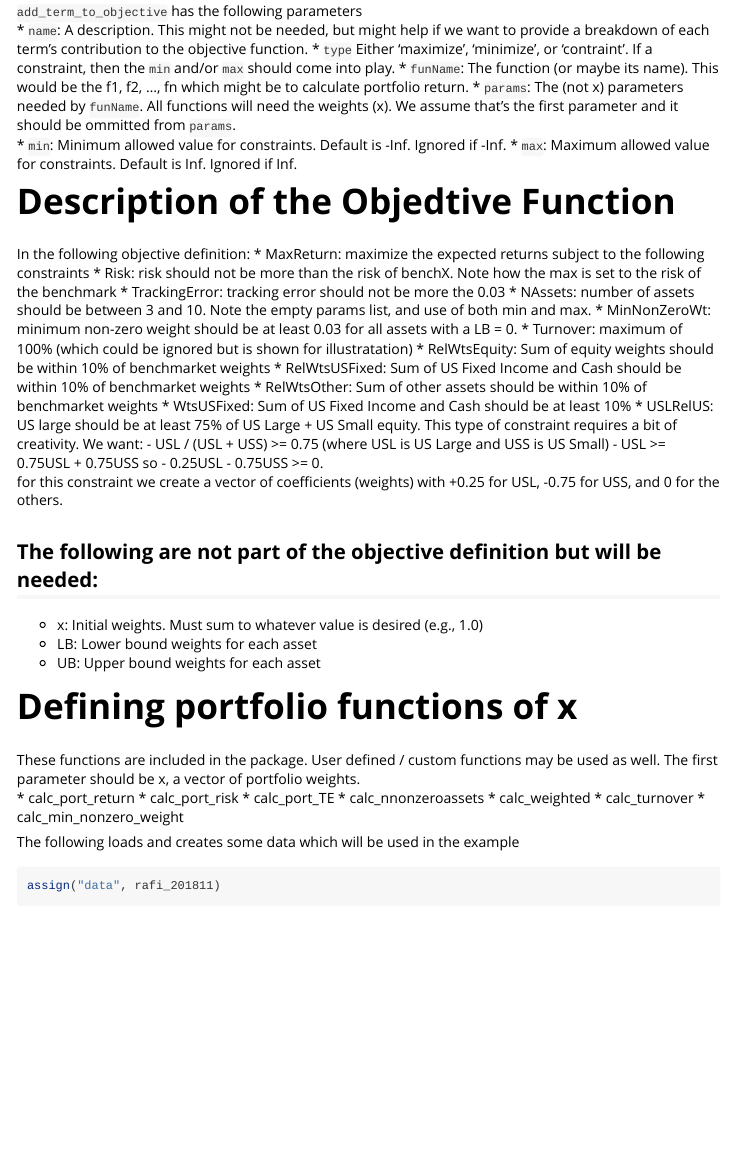
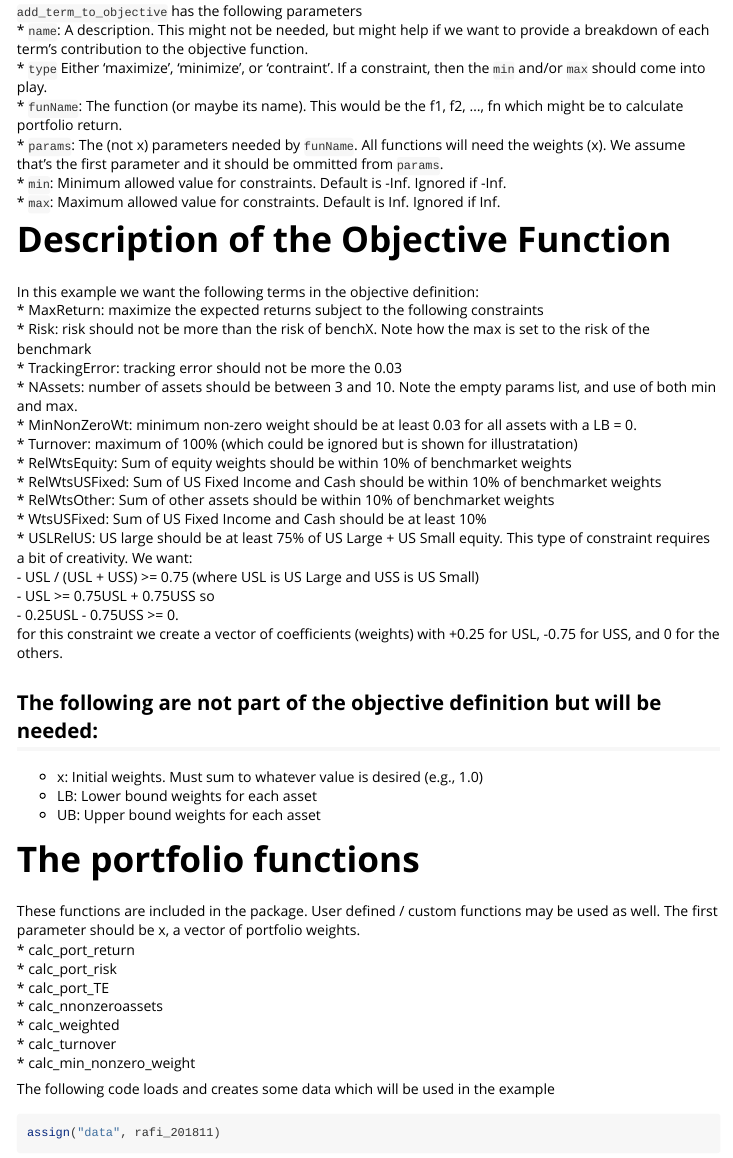
Before and after one commit to jkr216/rex-sandbox, an R Markdown document (portOptimizer/vignettes/addTermToObjective.Rmd): the page in a window 1100 px wide, from 660 px down. Rendered offline with R 4.5, knitr and Pandoc, with nearby package versions; some code elsewhere in the file could not run offline; long lines of code are wrapped.

Commit message:
Cleaned up the addTermToObjective vignette a bit.

````diff
--- a/portOptimizer/vignettes/addTermToObjective.Rmd
+++ b/portOptimizer/vignettes/addTermToObjective.Rmd
@@ -49,8 +49,8 @@ You may use any objective function so long as the first parameter is x and the f
 * `min`: Minimum allowed value for constraints. Default is -Inf.  Ignored if -Inf.
 * `max`: Maximum allowed value for constraints. Default is Inf. Ignored if Inf.
 
-# Description of the Objedtive Function
-In the following objective definition:
+# Description of the Objective Function
+In this example we want the following terms in the objective definition:
 * MaxReturn: maximize the expected returns subject to the following constraints
 * Risk: risk should not be more than the risk of benchX. Note how the max is set to the risk of the benchmark
 * TrackingError: tracking error should not be more the 0.03
@@ -72,9 +72,8 @@ In the following objective definition:
 * LB: Lower bound weights for each asset
 * UB: Upper bound weights for each asset
 
-# Defining portfolio functions of x
-These functions are included in the package.  User defined / custom functions may be used as well. The first parameter should
-be x, a vector of portfolio weights.
+# The portfolio functions
+These functions are included in the package.  User defined / custom functions may be used as well. The first parameter should be x, a vector of portfolio weights.
 * calc_port_return
 * calc_port_risk
 * calc_port_TE
@@ -83,7 +82,7 @@ be x, a vector of portfolio weights.
 * calc_turnover
 * calc_min_nonzero_weight
 
-The following loads and creates some data which will be used in the example
+The following code loads and creates some data which will be used in the example
 ```{r createData}
 assign("data", rafi_201811)
 
````
Also changed, not shown: portOptimizer/vignettes/addTermToObjective.Rmd (8 more changed lines), 5 other files.
